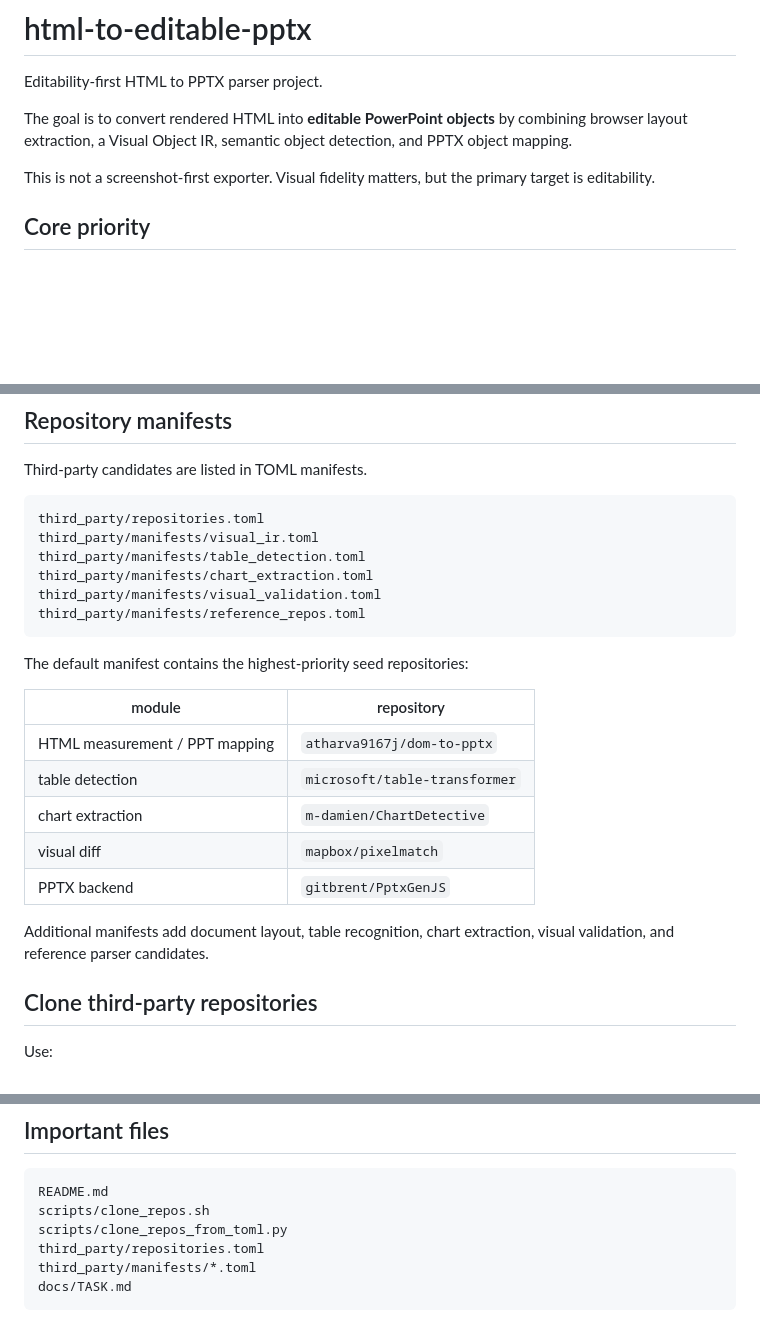
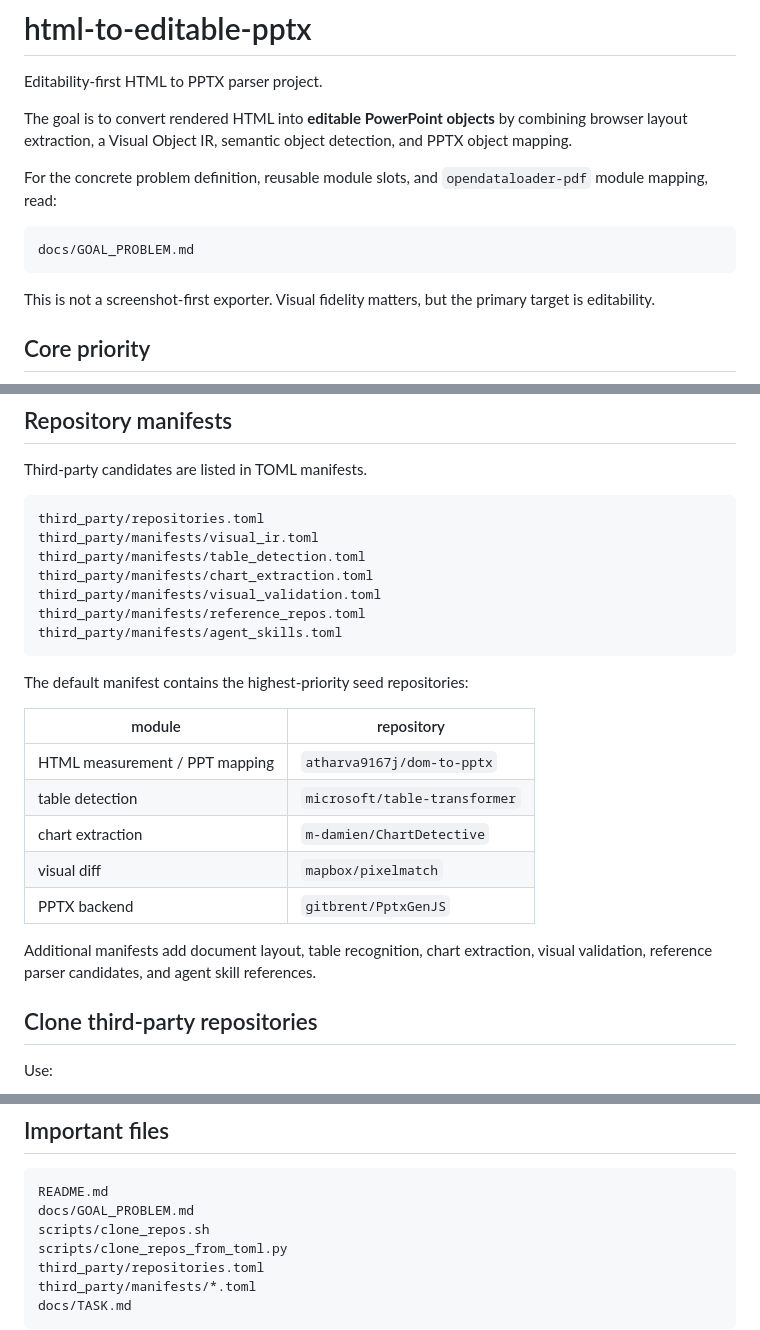
Before and after one commit to goodand/html-to-editable-pptx, a Markdown page: README.md, 3 parts joined by grey strips. GitHub-like rendering; blank space fills up the shorter version.

Commit message:
Link concrete goal problem document from README

````diff
--- a/README.md
+++ b/README.md
@@ -3,6 +3,12 @@
 Editability-first HTML to PPTX parser project.
 
 The goal is to convert rendered HTML into **editable PowerPoint objects** by combining browser layout extraction, a Visual Object IR, semantic object detection, and PPTX object mapping.
+
+For the concrete problem definition, reusable module slots, and `opendataloader-pdf` module mapping, read:
+
+```text
+docs/GOAL_PROBLEM.md
+```
 
 This is not a screenshot-first exporter. Visual fidelity matters, but the primary target is editability.
 
@@ -83,6 +89,7 @@ third_party/manifests/table_detection.toml
 third_party/manifests/chart_extraction.toml
 third_party/manifests/visual_validation.toml
 third_party/manifests/reference_repos.toml
+third_party/manifests/agent_skills.toml
 ```
 
 The default manifest contains the highest-priority seed repositories:
@@ -95,7 +102,7 @@ The default manifest contains the highest-priority seed repositories:
 | visual diff | `mapbox/pixelmatch` |
 | PPTX backend | `gitbrent/PptxGenJS` |
 
-Additional manifests add document layout, table recognition, chart extraction, visual validation, and reference parser candidates.
+Additional manifests add document layout, table recognition, chart extraction, visual validation, reference parser candidates, and agent skill references.
 
 ## Clone third-party repositories
 
@@ -130,6 +137,7 @@ If partial clone fails, it retries with a normal shallow clone.
 
 ```text
 README.md
+docs/GOAL_PROBLEM.md
 scripts/clone_repos.sh
 scripts/clone_repos_from_toml.py
 third_party/repositories.toml
````
